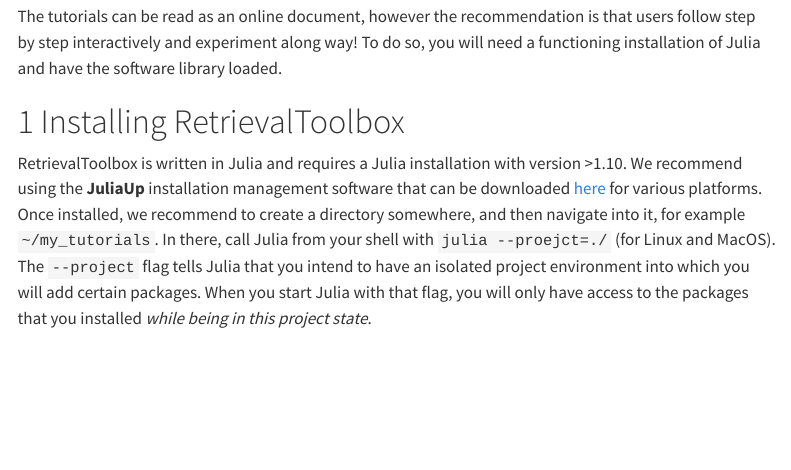
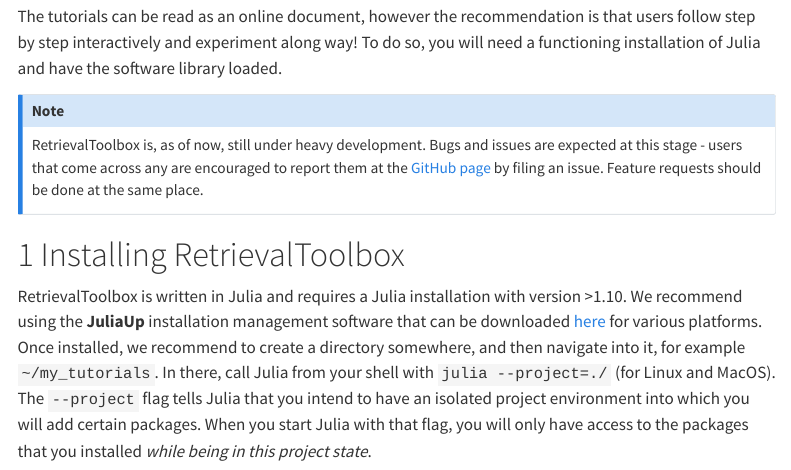
Before and after one commit to PeterSomkuti/RetrievalToolbox-Tutorials, a Quarto document (index.qmd): the page in a window 1100 px wide, from 550 px down. Rendered offline with R 4.5, knitr and Pandoc in place of Quarto, with nearby package versions; menus at the side of the page are left out; long lines of code are wrapped.

Commit message:
Added some new text to index.

```diff
--- a/index.qmd
+++ b/index.qmd
@@ -8,9 +8,13 @@
 
 The tutorials can be read as an online document, however the recommendation is that users follow step by step interactively and experiment along way! To do so, you will need a functioning installation of Julia and have the software library loaded.
 
+::: {.callout-note title="Note"}
+RetrievalToolbox is, as of now, still under heavy development. Bugs and issues are expected at this stage - users that come across any are encouraged to report them at the [GitHub page](https://www.github.com/US-GHG-Center/RetrievalToolbox.jl) by filing an issue. Feature requests should be done at the same place.
+:::
+
 # Installing RetrievalToolbox
 
-RetrievalToolbox is written in Julia and requires a Julia installation with version >1.10. We recommend using the **JuliaUp** installation management software that can be downloaded [here](https://github.com/JuliaLang/juliaup) for various platforms. Once installed, we recommend to create a directory somewhere, and then navigate into it, for example `~/my_tutorials`. In there, call Julia from your shell with `julia --proejct=./` (for Linux and MacOS). The `--project` flag tells Julia that you intend to have an isolated project environment into which you will add certain packages. When you start Julia with that flag, you will only have access to the packages that you installed *while being in this project state*.
+RetrievalToolbox is written in Julia and requires a Julia installation with version >1.10. We recommend using the **JuliaUp** installation management software that can be downloaded [here](https://github.com/JuliaLang/juliaup) for various platforms. Once installed, we recommend to create a directory somewhere, and then navigate into it, for example `~/my_tutorials`. In there, call Julia from your shell with `julia --project=./` (for Linux and MacOS). The `--project` flag tells Julia that you intend to have an isolated project environment into which you will add certain packages. When you start Julia with that flag, you will only have access to the packages that you installed *while being in this project state*.
 
 From within the active Julia session, type the following to download and install the RetrievalToolbox package:
 
```
